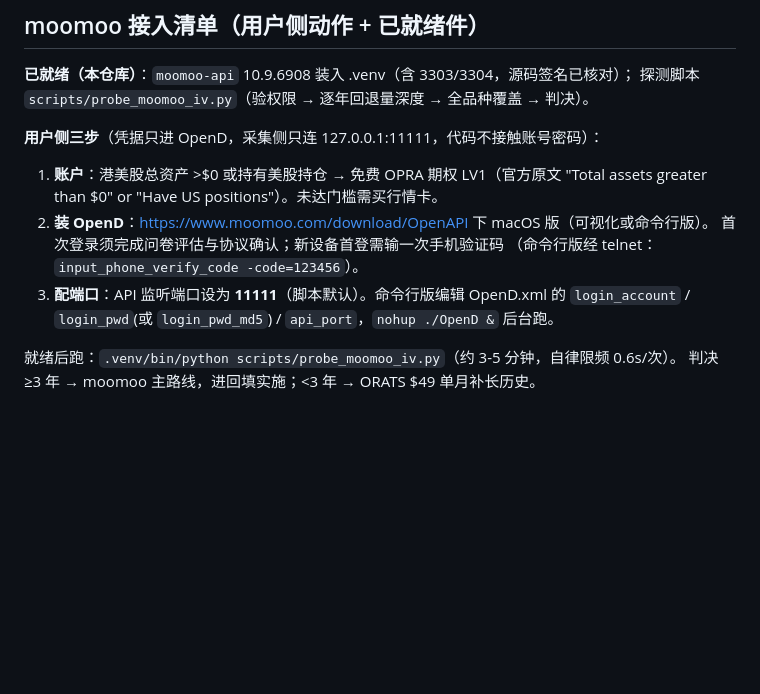
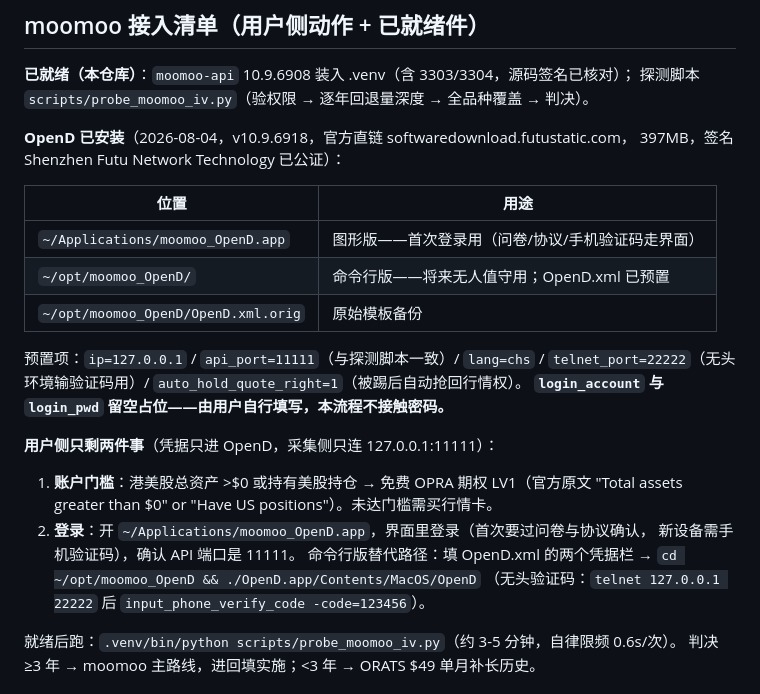
Before and after one commit to luoyd-star/VVV_Trade, a Markdown page: docs/RESEARCH_IV_PLATFORMS_20260804.md, the part around the change. GitHub-like rendering; blank space fills up the shorter version.

Commit message:
OpenD 已装（v10.9.6918 图形版+命令行版），配置预置，凭据栏留空
- 官方直链 softwaredownload.futustatic.com（下载地址藏在 moomoo.com 页面内嵌
  Vue 状态里，页面本身被注册墙挡住）；397MB，通用二进制原生 arm64
- 签名核验：Developer ID Shenzhen Futu Network Technology，已公证，spctl 放行
- 图形版 → ~/Applications（首登过问卷/协议/验证码用界面最省事）
- 命令行版 → ~/opt/moomoo_OpenD（无人值守用），OpenD.xml 预置
  api_port=11111/lang=chs/telnet_port=22222/auto_hold_quote_right=1
- login_account 与 login_pwd 留占位符，由用户自填——本流程不接触密码

Co-Authored-By: Claude Fable 5 <noreply@anthropic.com>

```diff
--- a/docs/RESEARCH_IV_PLATFORMS_20260804.md
+++ b/docs/RESEARCH_IV_PLATFORMS_20260804.md
@@ -70,15 +70,27 @@ VolVue（AlphaQuery 母公司，最长 20 年史，疑为已下架 Quantcha VOL
 **已就绪（本仓库）**：`moomoo-api` 10.9.6908 装入 .venv（含 3303/3304，源码签名已核对）；
 探测脚本 `scripts/probe_moomoo_iv.py`（验权限 → 逐年回退量深度 → 全品种覆盖 → 判决）。
 
-**用户侧三步**（凭据只进 OpenD，采集侧只连 127.0.0.1:11111，代码不接触账号密码）：
+**OpenD 已安装**（2026-08-04，v10.9.6918，官方直链 softwaredownload.futustatic.com，
+397MB，签名 Shenzhen Futu Network Technology 已公证）：
 
-1. **账户**：港美股总资产 >$0 或持有美股持仓 → 免费 OPRA 期权 LV1（官方原文
+| 位置 | 用途 |
+|---|---|
+| `~/Applications/moomoo_OpenD.app` | 图形版——首次登录用（问卷/协议/手机验证码走界面） |
+| `~/opt/moomoo_OpenD/` | 命令行版——将来无人值守用；OpenD.xml 已预置 |
+| `~/opt/moomoo_OpenD/OpenD.xml.orig` | 原始模板备份 |
+
+预置项：`ip=127.0.0.1` / `api_port=11111`（与探测脚本一致）/ `lang=chs` /
+`telnet_port=22222`（无头环境输验证码用）/ `auto_hold_quote_right=1`（被踢后自动抢回行情权）。
+**`login_account` 与 `login_pwd` 留空占位——由用户自行填写，本流程不接触密码。**
+
+**用户侧只剩两件事**（凭据只进 OpenD，采集侧只连 127.0.0.1:11111）：
+
+1. **账户门槛**：港美股总资产 >$0 或持有美股持仓 → 免费 OPRA 期权 LV1（官方原文
    "Total assets greater than $0" or "Have US positions"）。未达门槛需买行情卡。
-2. **装 OpenD**：https://www.moomoo.com/download/OpenAPI 下 macOS 版（可视化或命令行版）。
-   首次登录须完成问卷评估与协议确认；新设备首登需输一次手机验证码
-   （命令行版经 telnet：`input_phone_verify_code -code=123456`）。
-3. **配端口**：API 监听端口设为 **11111**（脚本默认）。命令行版编辑 OpenD.xml 的
-   `login_account` / `login_pwd`(或 `login_pwd_md5`) / `api_port`，`nohup ./OpenD &` 后台跑。
+2. **登录**：开 `~/Applications/moomoo_OpenD.app`，界面里登录（首次要过问卷与协议确认，
+   新设备需手机验证码），确认 API 端口是 11111。
+   命令行版替代路径：填 OpenD.xml 的两个凭据栏 → `cd ~/opt/moomoo_OpenD && ./OpenD.app/Contents/MacOS/OpenD`
+   （无头验证码：`telnet 127.0.0.1 22222` 后 `input_phone_verify_code -code=123456`）。
 
 就绪后跑：`.venv/bin/python scripts/probe_moomoo_iv.py`（约 3-5 分钟，自律限频 0.6s/次）。
 判决 ≥3 年 → moomoo 主路线，进回填实施；<3 年 → ORATS $49 单月补长历史。
```
